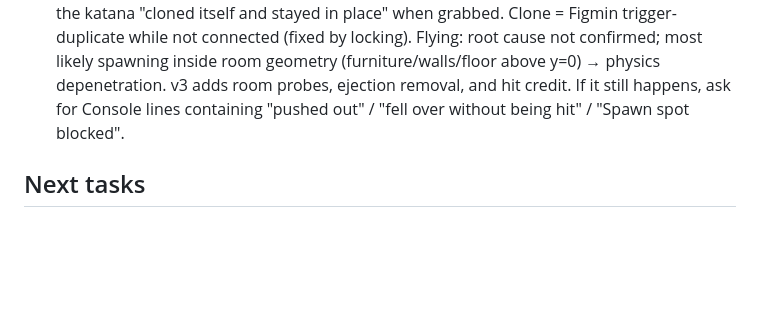
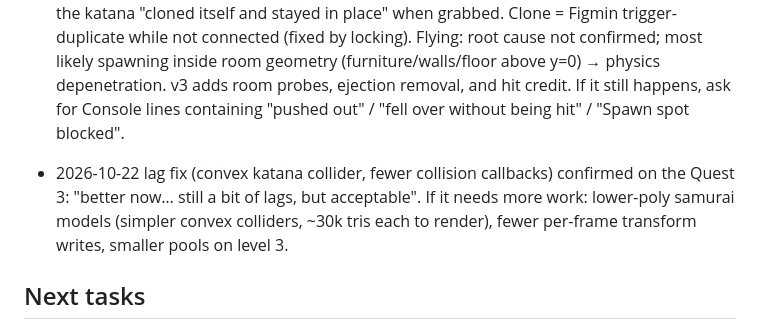
Before and after one commit to dtmika2/Samuraj-Dojo, a Markdown page: CLAUDE.md, the part around the change. GitHub-like rendering; blank space fills up the shorter version.

Commit message:
Notes: lag fix confirmed on device
Co-Authored-By: Claude Opus 5.5 <noreply@anthropic.com>

```diff
--- a/CLAUDE.md
+++ b/CLAUDE.md
@@ -86,6 +86,8 @@ Sections, in order:
 - The script was smoke-tested in Node against a fake `figmin` mock (load, backup path, round, hits, bomb, not-connected, blocked spawn spot, ejection, self-fall) — this catches JS/logic errors only, not engine behaviour.
 - User report on v2 (before these fixes): "some samurais were flying out on their own" and the katana "cloned itself and stayed in place" when grabbed. Clone = Figmin trigger-duplicate while not connected (fixed by locking). Flying: root cause not confirmed; most likely spawning inside room geometry (furniture/walls/floor above y=0) → physics depenetration. v3 adds room probes, ejection removal, and hit credit. If it still happens, ask for Console lines containing "pushed out" / "fell over without being hit" / "Spawn spot blocked".
 
+- 2026-10-22 lag fix (convex katana collider, fewer collision callbacks) confirmed on the Quest 3: "better now… still a bit of lags, but acceptable". If it needs more work: lower-poly samurai models (simpler convex colliders, ~30k tris each to render), fewer per-frame transform writes, smaller pools on level 3.
+
 ## Next tasks
 
 1. ~~Host on GitHub Pages~~ — done 2026-10-21: Pages serves `main` / root at **https://dtmika2.github.io/Samuraj-Dojo/** (models at `.../models/game/`). Every push to `main` redeploys in ~1 min. The user opens that URL in Figmin's browser and accepts the spatial-app prompt. The full-detail Meshy originals are git-ignored (local only; a local branch `backup/start-of-project-with-originals` still holds the first commit that contained them — never push it).
```
